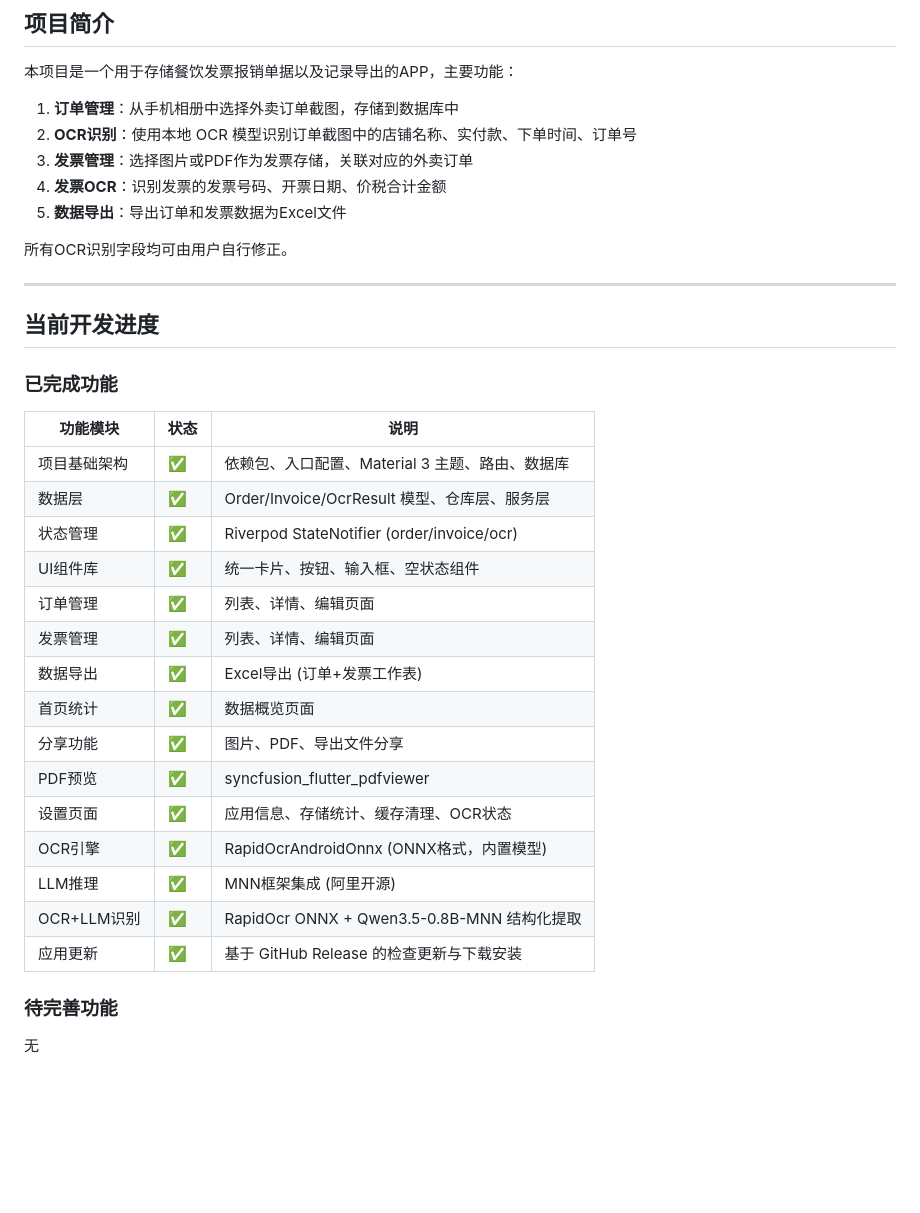
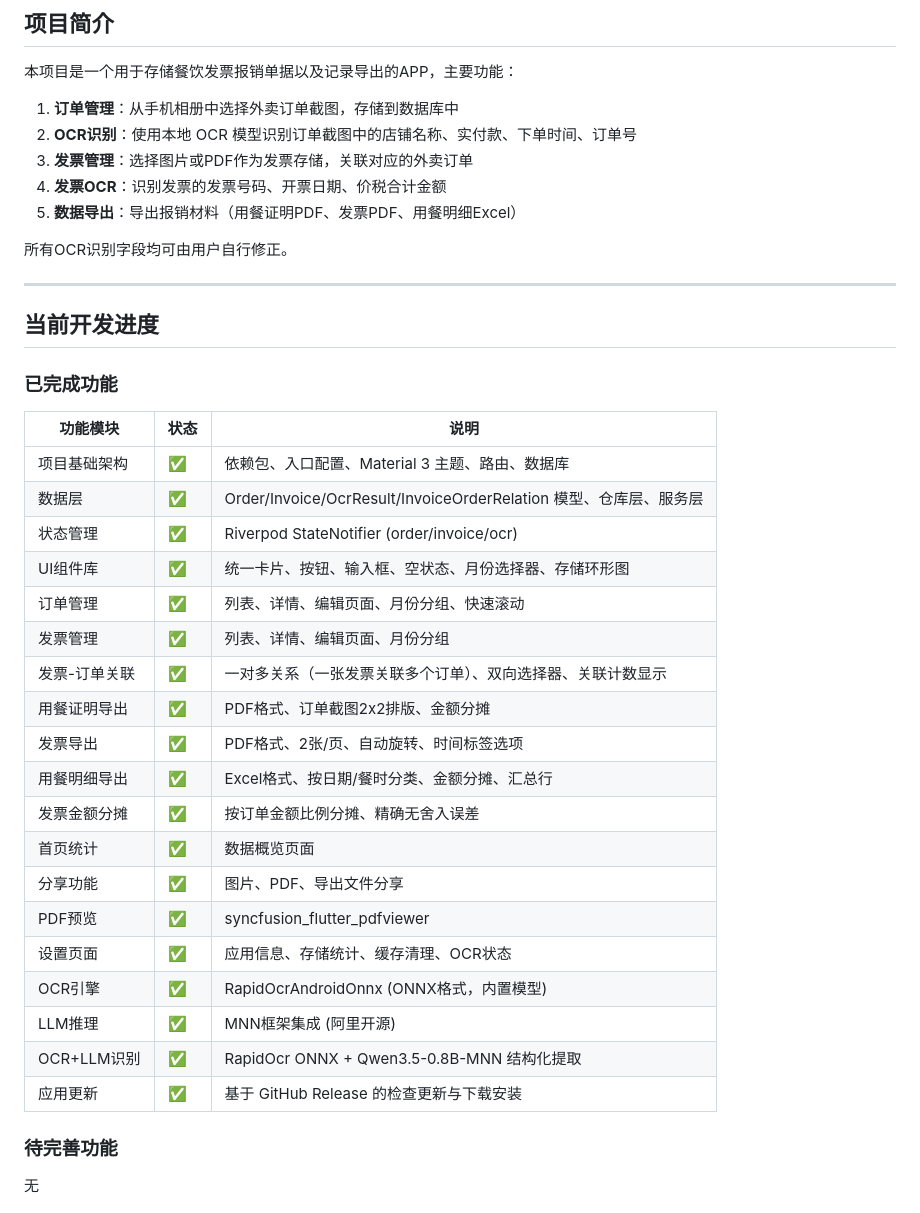
Before and after one commit to AccAutomaton/ReceiptTamer, a Markdown page: PROCESSING.md, the part around one of its changes. Drawn GitHub-style; blank space fills up the shorter version.

```diff
--- a/PROCESSING.md
+++ b/PROCESSING.md
@@ -6,7 +6,7 @@
 2. **OCR识别**：使用本地 OCR 模型识别订单截图中的店铺名称、实付款、下单时间、订单号
 3. **发票管理**：选择图片或PDF作为发票存储，关联对应的外卖订单
 4. **发票OCR**：识别发票的发票号码、开票日期、价税合计金额
-5. **数据导出**：导出订单和发票数据为Excel文件
+5. **数据导出**：导出报销材料（用餐证明PDF、发票PDF、用餐明细Excel）
 
 所有OCR识别字段均可由用户自行修正。
 
@@ -16,23 +16,27 @@
 
 ### 已完成功能
 
-| 功能模块 | 状态 | 说明                                         |
-|---------|------|--------------------------------------------|
-| 项目基础架构 | ✅ | 依赖包、入口配置、Material 3 主题、路由、数据库              |
-| 数据层 | ✅ | Order/Invoice/OcrResult 模型、仓库层、服务层         |
-| 状态管理 | ✅ | Riverpod StateNotifier (order/invoice/ocr) |
-| UI组件库 | ✅ | 统一卡片、按钮、输入框、空状态组件                          |
-| 订单管理 | ✅ | 列表、详情、编辑页面                                 |
-| 发票管理 | ✅ | 列表、详情、编辑页面                                 |
-| 数据导出 | ✅ | Excel导出 (订单+发票工作表)                         |
-| 首页统计 | ✅ | 数据概览页面                                     |
-| 分享功能 | ✅ | 图片、PDF、导出文件分享                              |
-| PDF预览 | ✅ | syncfusion_flutter_pdfviewer               |
-| 设置页面 | ✅ | 应用信息、存储统计、缓存清理、OCR状态                       |
-| OCR引擎 | ✅ | RapidOcrAndroidOnnx (ONNX格式，内置模型)          |
-| LLM推理 | ✅ | MNN框架集成 (阿里开源)                             |
-| OCR+LLM识别 | ✅ | RapidOcr ONNX + Qwen3.5-0.8B-MNN 结构化提取     |
-| 应用更新 | ✅ | 基于 GitHub Release 的检查更新与下载安装          |
+| 功能模块      | 状态 | 说明                                                      |
+|-----------|----|---------------------------------------------------------|
+| 项目基础架构    | ✅  | 依赖包、入口配置、Material 3 主题、路由、数据库                           |
+| 数据层       | ✅  | Order/Invoice/OcrResult/InvoiceOrderRelation 模型、仓库层、服务层 |
+| 状态管理      | ✅  | Riverpod StateNotifier (order/invoice/ocr)              |
+| UI组件库     | ✅  | 统一卡片、按钮、输入框、空状态、月份选择器、存储环形图                             |
+| 订单管理      | ✅  | 列表、详情、编辑页面、月份分组、快速滚动                                    |
+| 发票管理      | ✅  | 列表、详情、编辑页面、月份分组                                         |
+| 发票-订单关联   | ✅  | 一对多关系（一张发票关联多个订单）、双向选择器、关联计数显示                          |
+| 用餐证明导出    | ✅  | PDF格式、订单截图2x2排版、金额分摊                                    |
+| 发票导出      | ✅  | PDF格式、2张/页、自动旋转、时间标签选项                                  |
+| 用餐明细导出    | ✅  | Excel格式、按日期/餐时分类、金额分摊、汇总行                               |
+| 发票金额分摊    | ✅  | 按订单金额比例分摊、精确无舍入误差                                       |
+| 首页统计      | ✅  | 数据概览页面                                                  |
+| 分享功能      | ✅  | 图片、PDF、导出文件分享                                           |
+| PDF预览     | ✅  | syncfusion_flutter_pdfviewer                            |
+| 设置页面      | ✅  | 应用信息、存储统计、缓存清理、OCR状态                                    |
+| OCR引擎     | ✅  | RapidOcrAndroidOnnx (ONNX格式，内置模型)                       |
+| LLM推理     | ✅  | MNN框架集成 (阿里开源)                                          |
+| OCR+LLM识别 | ✅  | RapidOcr ONNX + Qwen3.5-0.8B-MNN 结构化提取                  |
+| 应用更新      | ✅  | 基于 GitHub Release 的检查更新与下载安装                            |
 
 ### 待完善功能
 
```
Also changed, not shown: other parts of PROCESSING.md (+120 -10 lines).
